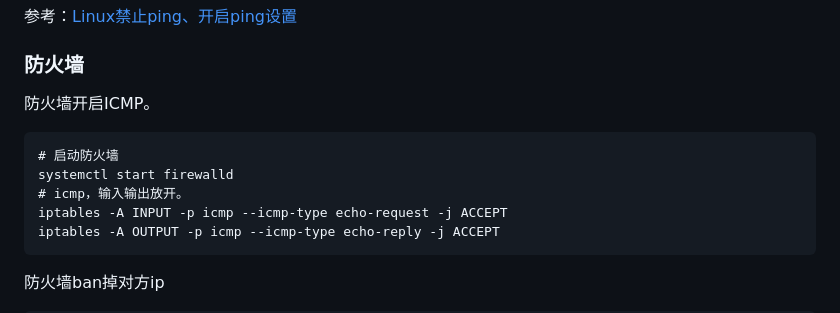
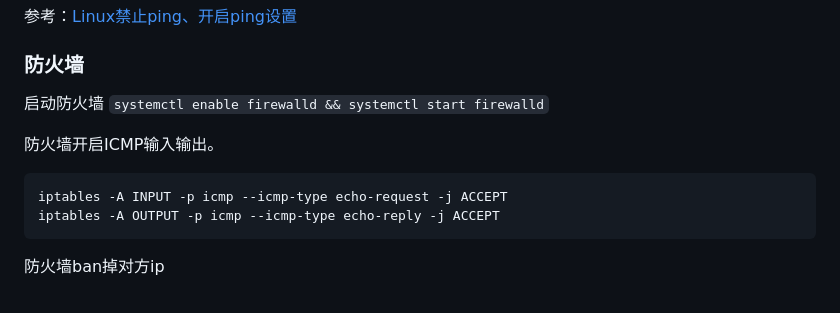
Before and after one commit to hoochanlon/scripts, a Markdown page: LINUXINTRO-1.md, the part around the change. Rendered like a GitHub page.

````diff
--- a/LINUXINTRO-1.md
+++ b/LINUXINTRO-1.md
@@ -74,12 +74,11 @@ net.ipv4.icmp_echo_ignore_all=1
 
 ### 防火墙
 
-防火墙开启ICMP。
+启动防火墙 `systemctl enable firewalld && systemctl start firewalld`
+
+防火墙开启ICMP输入输出。
 
 ```
-# 启动防火墙
-systemctl start firewalld
-# icmp，输入输出放开。
 iptables -A INPUT -p icmp --icmp-type echo-request -j ACCEPT
 iptables -A OUTPUT -p icmp --icmp-type echo-reply -j ACCEPT
 ```
````
